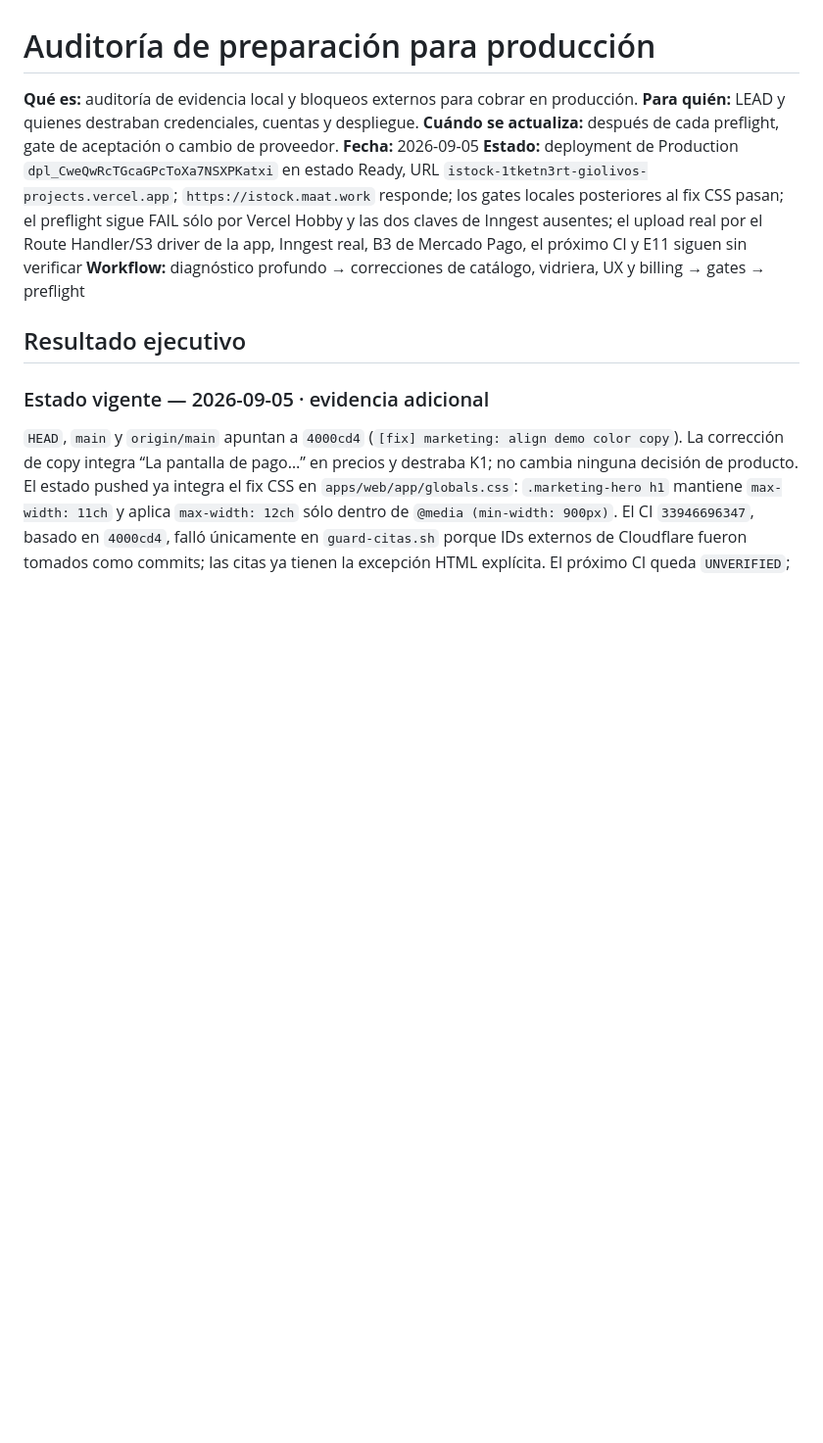
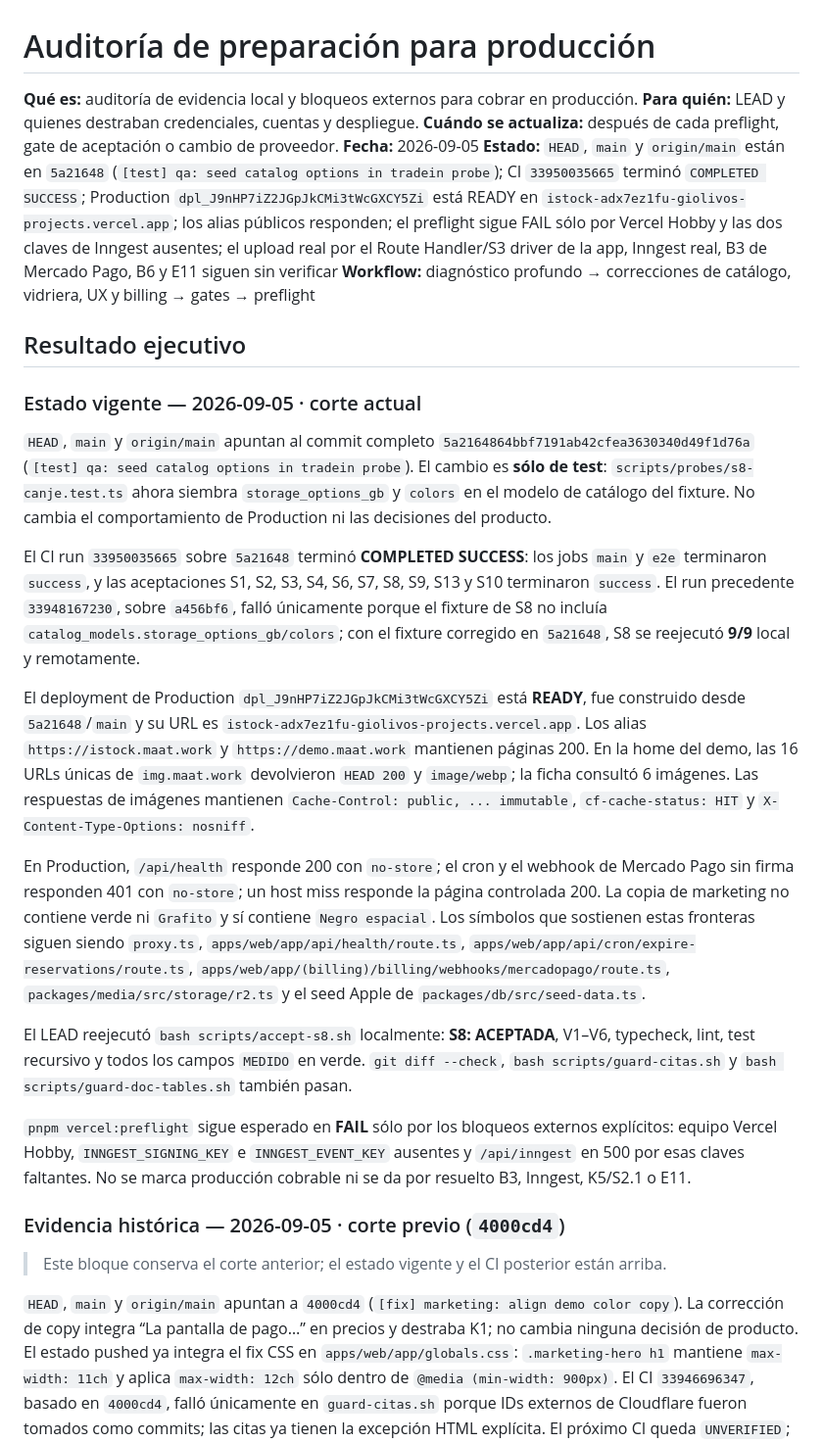
Before and after one commit to Gigisanta/iStock-software, a Markdown page: docs/production-readiness-audit.md, the part around one of its changes. Shown at 98% size. Drawn GitHub-style; blank space fills up the shorter version.

Commit message:
[docs] audit: record final ci and production cut

```diff
--- a/docs/production-readiness-audit.md
+++ b/docs/production-readiness-audit.md
@@ -4,12 +4,51 @@
 **Para quién:** LEAD y quienes destraban credenciales, cuentas y despliegue.
 **Cuándo se actualiza:** después de cada preflight, gate de aceptación o cambio de proveedor.
 **Fecha:** 2026-09-05
-**Estado:** deployment de Production `dpl_CweQwRcTGcaGPcToXa7NSXPKatxi` en estado Ready, URL `istock-1tketn3rt-giolivos-projects.vercel.app`; `https://istock.maat.work` responde; los gates locales posteriores al fix CSS pasan; el preflight sigue FAIL sólo por Vercel Hobby y las dos claves de Inngest ausentes; el upload real por el Route Handler/S3 driver de la app, Inngest real, B3 de Mercado Pago, el próximo CI y E11 siguen sin verificar
+**Estado:** `HEAD`, `main` y `origin/main` están en `5a21648` (`[test] qa: seed catalog options in tradein probe`); CI `33950035665` terminó `COMPLETED SUCCESS`; Production `dpl_J9nHP7iZ2JGpJkCMi3tWcGXCY5Zi` está READY en `istock-adx7ez1fu-giolivos-projects.vercel.app`; los alias públicos responden; el preflight sigue FAIL sólo por Vercel Hobby y las dos claves de Inngest ausentes; el upload real por el Route Handler/S3 driver de la app, Inngest real, B3 de Mercado Pago, B6 y E11 siguen sin verificar
 **Workflow:** diagnóstico profundo → correcciones de catálogo, vidriera, UX y billing → gates → preflight
 
 ## Resultado ejecutivo
 
-### Estado vigente — 2026-09-05 · evidencia adicional
+### Estado vigente — 2026-09-05 · corte actual
+
+`HEAD`, `main` y `origin/main` apuntan al commit completo
+`5a2164864bbf7191ab42cfea3630340d49f1d76a` (`[test] qa: seed catalog options in tradein probe`).
+El cambio es **sólo de test**: `scripts/probes/s8-canje.test.ts` ahora siembra
+`storage_options_gb` y `colors` en el modelo de catálogo del fixture. No cambia el comportamiento de
+Production ni las decisiones del producto.
+
+El CI run `33950035665` sobre `5a21648` terminó **COMPLETED SUCCESS**: los jobs `main` y `e2e`
+terminaron `success`, y las aceptaciones S1, S2, S3, S4, S6, S7, S8, S9, S13 y S10 terminaron
+`success`. El run precedente `33948167230`, sobre `a456bf6`, falló únicamente porque el fixture de
+S8 no incluía `catalog_models.storage_options_gb/colors`; con el fixture corregido en `5a21648`, S8
+se reejecutó **9/9** local y remotamente.
+
+El deployment de Production `dpl_J9nHP7iZ2JGpJkCMi3tWcGXCY5Zi` está **READY**, fue construido desde
+`5a21648`/`main` y su URL es `istock-adx7ez1fu-giolivos-projects.vercel.app`. Los alias
+`https://istock.maat.work` y `https://demo.maat.work` mantienen páginas 200. En la home del demo,
+las 16 URLs únicas de `img.maat.work` devolvieron `HEAD 200` y `image/webp`; la ficha consultó 6
+imágenes. Las respuestas de imágenes mantienen `Cache-Control: public, ... immutable`,
+`cf-cache-status: HIT` y `X-Content-Type-Options: nosniff`.
+
+En Production, `/api/health` responde 200 con `no-store`; el cron y el webhook de Mercado Pago sin
+firma responden 401 con `no-store`; un host miss responde la página controlada 200. La copia de
+marketing no contiene verde ni `Grafito` y sí contiene `Negro espacial`. Los símbolos que sostienen
+estas fronteras siguen siendo `proxy.ts`, `apps/web/app/api/health/route.ts`,
+`apps/web/app/api/cron/expire-reservations/route.ts`,
+`apps/web/app/(billing)/billing/webhooks/mercadopago/route.ts`,
+`packages/media/src/storage/r2.ts` y el seed Apple de `packages/db/src/seed-data.ts`.
+
+El LEAD reejecutó `bash scripts/accept-s8.sh` localmente: **S8: ACEPTADA**, V1–V6, typecheck,
+lint, test recursivo y todos los campos `MEDIDO` en verde. `git diff --check`,
+`bash scripts/guard-citas.sh` y `bash scripts/guard-doc-tables.sh` también pasan.
+
+`pnpm vercel:preflight` sigue esperado en **FAIL** sólo por los bloqueos externos explícitos: equipo
+Vercel Hobby, `INNGEST_SIGNING_KEY` e `INNGEST_EVENT_KEY` ausentes y `/api/inngest` en 500 por esas
+claves faltantes. No se marca producción cobrable ni se da por resuelto B3, Inngest, K5/S2.1 o E11.
+
+### Evidencia histórica — 2026-09-05 · corte previo (`4000cd4`)
+
+> Este bloque conserva el corte anterior; el estado vigente y el CI posterior están arriba.
 
 `HEAD`, `main` y `origin/main` apuntan a `4000cd4` (`[fix] marketing: align demo color copy`).
 La corrección de copy integra “La pantalla de pago…” en precios y destraba K1; no cambia ninguna
```
Also changed, not shown: other parts of docs/production-readiness-audit.md (+35 -1 lines).
